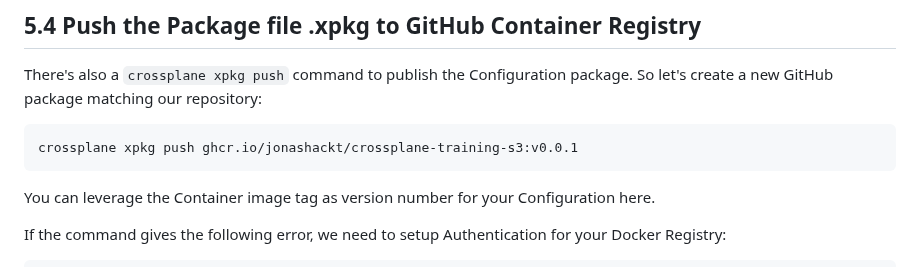
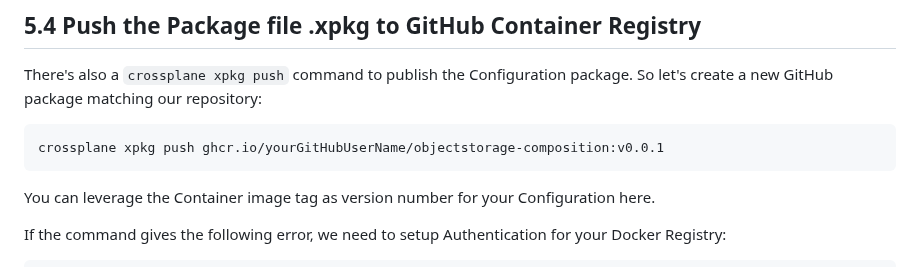
Before and after one commit to jonashackt/crossplane-training, a Markdown page: 05-configuration-packages.md, the part around the change. GitHub-like rendering.

Commit message:
Fix GHCR image name

````diff
--- a/05-configuration-packages.md
+++ b/05-configuration-packages.md
@@ -112,7 +112,7 @@ Also appending `--verbose` makes a lot of sense to see what's going on.
 There's also a `crossplane xpkg push` command to publish the Configuration package. So let's create a new GitHub package matching our repository:
 
 ```shell
-crossplane xpkg push ghcr.io/jonashackt/crossplane-training-s3:v0.0.1
+crossplane xpkg push ghcr.io/yourGitHubUserName/objectstorage-composition:v0.0.1
 ```
 
 You can leverage the Container image tag as version number for your Configuration here.
````
